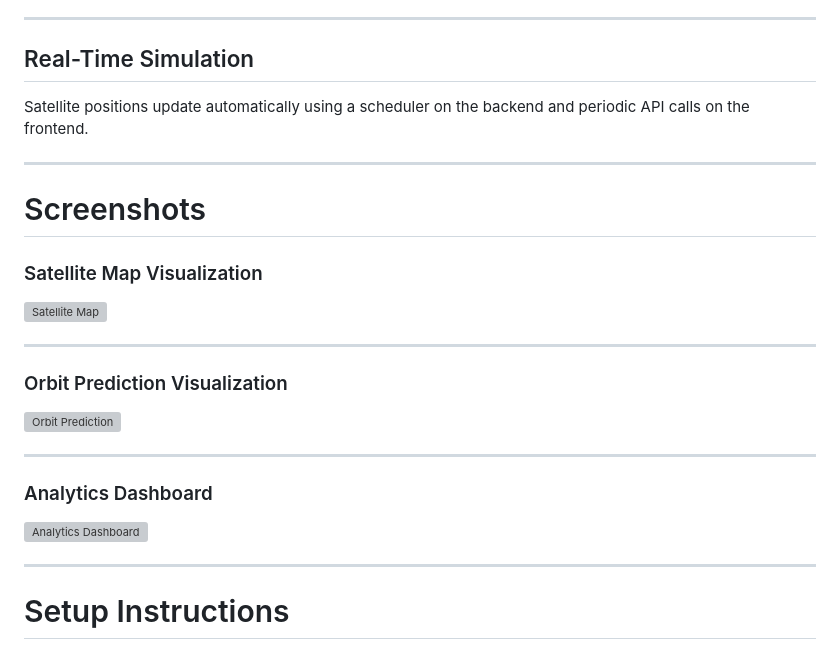
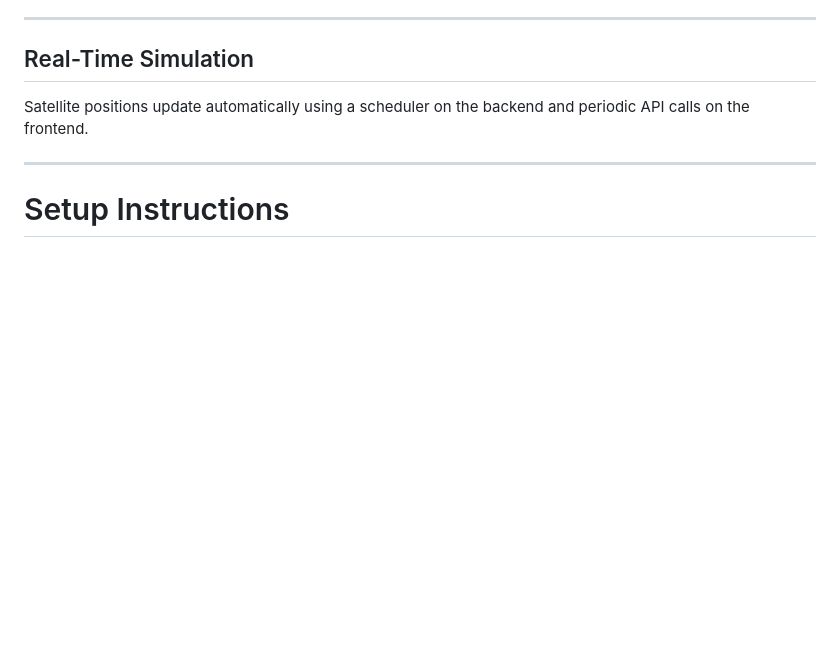
Before and after one commit to RadhikaDhama/real-time-satellite-tracker, a Markdown page: README.md, the part around the change. Rendered like a GitHub page; blank space fills up the shorter version; grey boxes are pictures that could not be loaded.

```diff
--- a/README.md
+++ b/README.md
@@ -299,26 +299,6 @@ Satellite positions update automatically using a scheduler on the backend and pe
 
 ---
 
-#  Screenshots
-
-### Satellite Map Visualization
-
-![Satellite Map](screenshots/map_view.png)
-
----
-
-### Orbit Prediction Visualization
-
-![Orbit Prediction](screenshots/orbit_prediction.png)
-
----
-
-### Analytics Dashboard
-
-![Analytics Dashboard](screenshots/analytics_dashboard.png)
-
----
-
 # Setup Instructions
 
 ## Clone Repository
```
